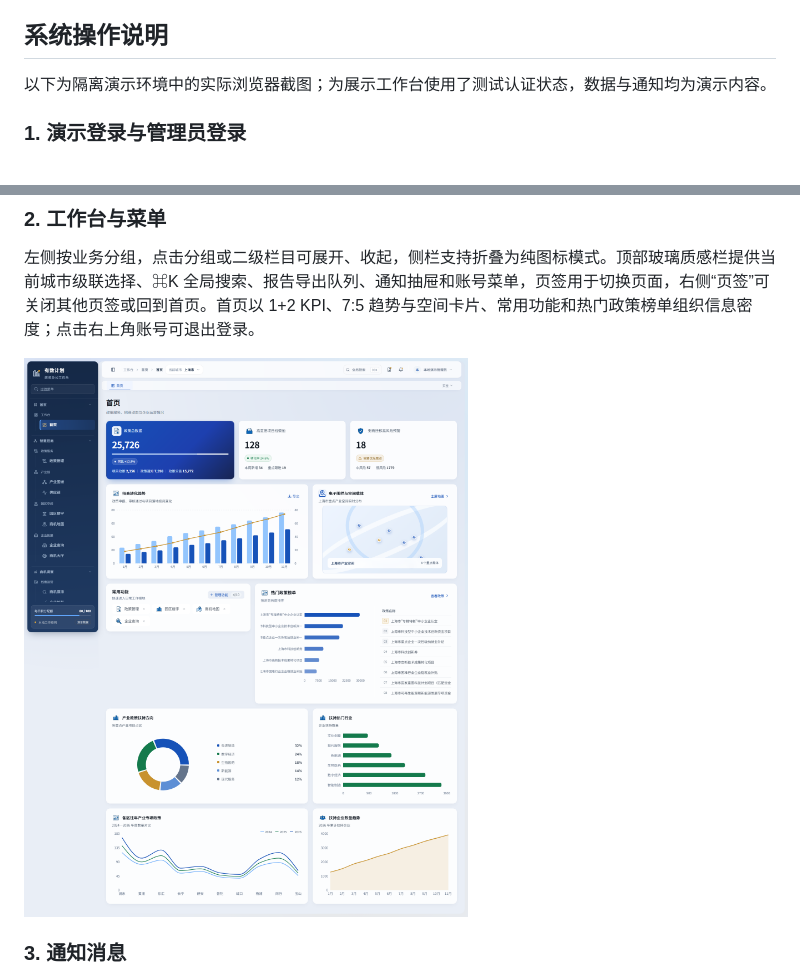
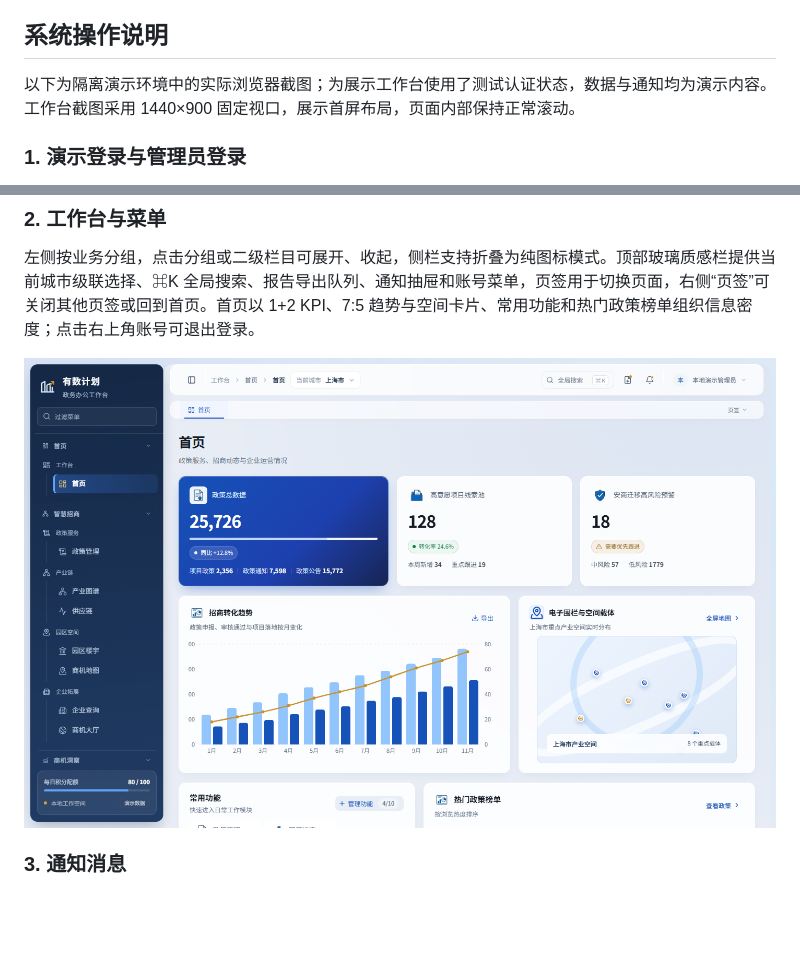
Before and after one commit to lvle925/dgy_youshu, a Markdown page: README.md, 2 parts joined by grey strips. GitHub-like rendering; pictures changed too: docs/screenshots/dashboard.png; blank space fills up the shorter version.

Commit message:
docs: use fixed viewport dashboard screenshot

```diff
--- a/README.md
+++ b/README.md
@@ -64,7 +64,7 @@ docker compose -p youshu-local down
 
 ## 系统操作说明
 
-以下为隔离演示环境中的实际浏览器截图；为展示工作台使用了测试认证状态，数据与通知均为演示内容。
+以下为隔离演示环境中的实际浏览器截图；为展示工作台使用了测试认证状态，数据与通知均为演示内容。工作台截图采用 1440×900 固定视口，展示首屏布局，页面内部保持正常滚动。
 
 ### 1. 演示登录与管理员登录
 
```
